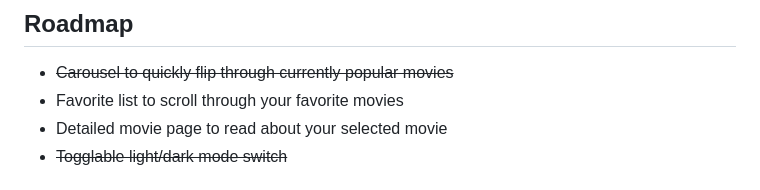
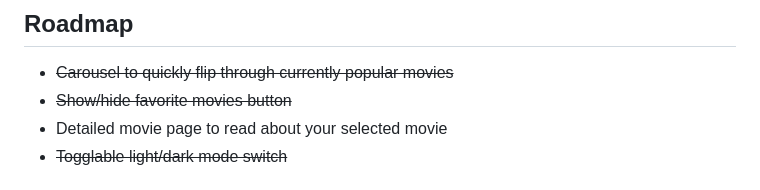
Before and after one commit to phibkro/filmder, a Markdown page: README.md, the part around the change printed below. Drawn GitHub-style.

```diff
--- a/README.md
+++ b/README.md
@@ -5,7 +5,7 @@ It utilizes modern web technologies like React, TypeScript, Vite, Vitest and Tan
 
 ## Roadmap
 - ~~Carousel to quickly flip through currently popular movies~~
-- Favorite list to scroll through your favorite movies
+- ~~Show/hide favorite movies button~~
 - Detailed movie page to read about your selected movie
 - ~~Togglable light/dark mode switch~~
 
```
Also changed, not shown: other parts of README.md (+1 -1 lines).
